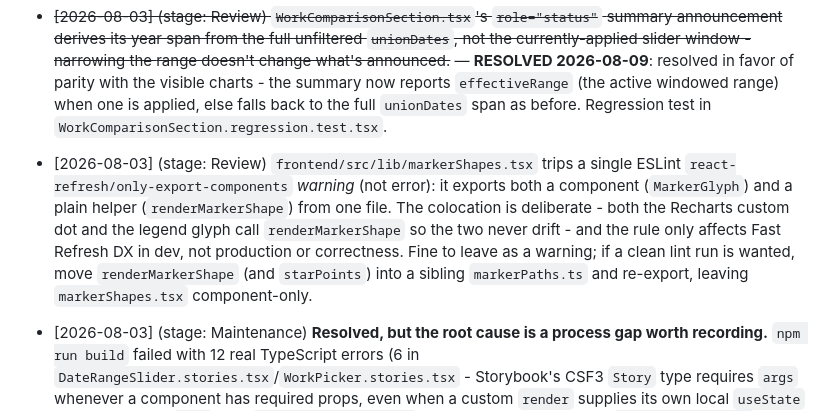
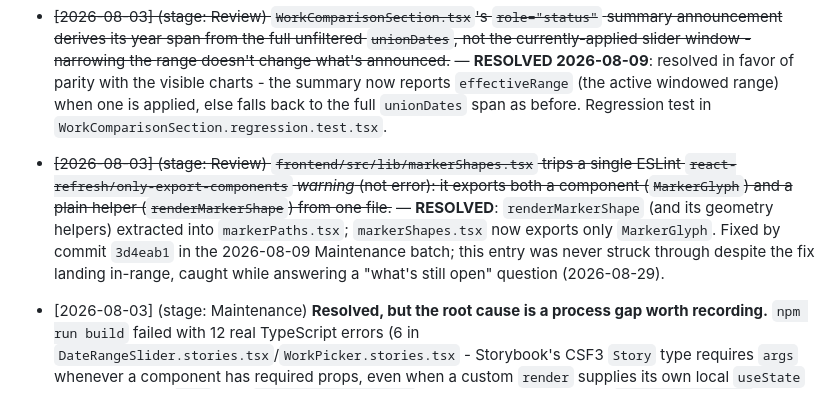
Before and after one commit to walwoodr/ao3-stats-plus, a Markdown page: TECH_DEBT.md, the part around the change. GitHub-like rendering.

Commit message:
docs: mark the markerShapes.tsx lint-warning entry resolved
Same shape as the no-await-in-loop miss Review caught on 2026-08-12: the
fix (extracting renderMarkerShape into markerPaths.tsx) already landed
in the 2026-08-09 Maintenance batch (commit 3d4eab1), but this entry
was never struck through. Caught while compiling an answer to "what's
still open" and double-checking a few entries against current code
rather than trusting the file at face value.

Authored-By: AI

Co-Authored-By: Claude Sonnet 5 <noreply@anthropic.com>

```diff
--- a/TECH_DEBT.md
+++ b/TECH_DEBT.md
@@ -451,15 +451,15 @@
   reports `effectiveRange` (the active windowed range) when one is applied,
   else falls back to the full `unionDates` span as before. Regression test
   in `WorkComparisonSection.regression.test.tsx`.
-- [2026-08-03] (stage: Review) `frontend/src/lib/markerShapes.tsx` trips a
+- ~~[2026-08-03] (stage: Review) `frontend/src/lib/markerShapes.tsx` trips a
   single ESLint `react-refresh/only-export-components` *warning* (not error):
   it exports both a component (`MarkerGlyph`) and a plain helper
-  (`renderMarkerShape`) from one file. The colocation is deliberate - both
-  the Recharts custom dot and the legend glyph call `renderMarkerShape` so
-  the two never drift - and the rule only affects Fast Refresh DX in dev, not
-  production or correctness. Fine to leave as a warning; if a clean lint run
-  is wanted, move `renderMarkerShape` (and `starPoints`) into a sibling
-  `markerPaths.ts` and re-export, leaving `markerShapes.tsx` component-only.
+  (`renderMarkerShape`) from one file.~~ — **RESOLVED**: `renderMarkerShape`
+  (and its geometry helpers) extracted into `markerPaths.tsx`;
+  `markerShapes.tsx` now exports only `MarkerGlyph`. Fixed by commit
+  `3d4eab1` in the 2026-08-09 Maintenance batch; this entry was never struck
+  through despite the fix landing in-range, caught while answering a
+  "what's still open" question (2026-08-29).
 - [2026-08-03] (stage: Maintenance) **Resolved, but the root cause is a
   process gap worth recording.** `npm run build` failed with 12 real
   TypeScript errors (6 in `DateRangeSlider.stories.tsx`/`WorkPicker.stories.tsx` -
```
